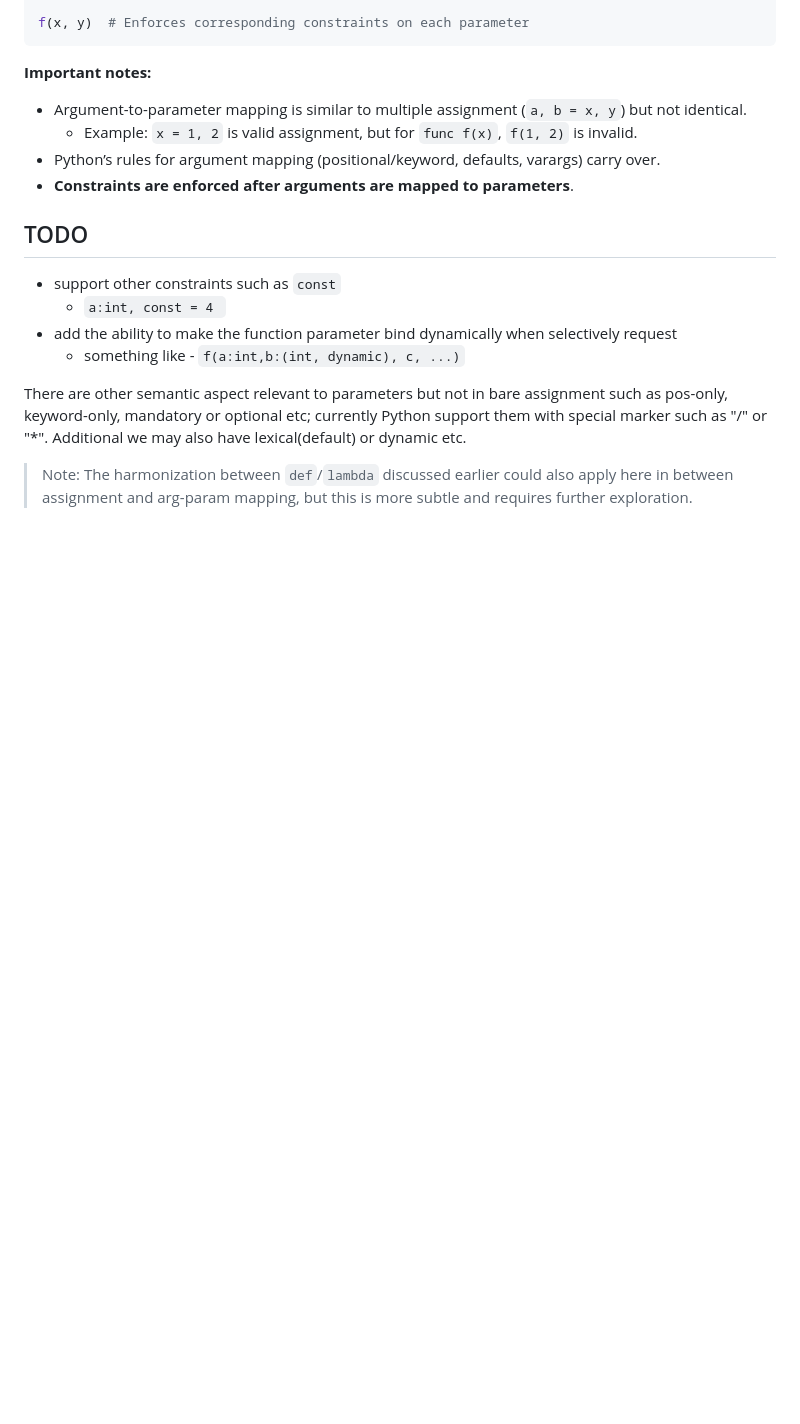
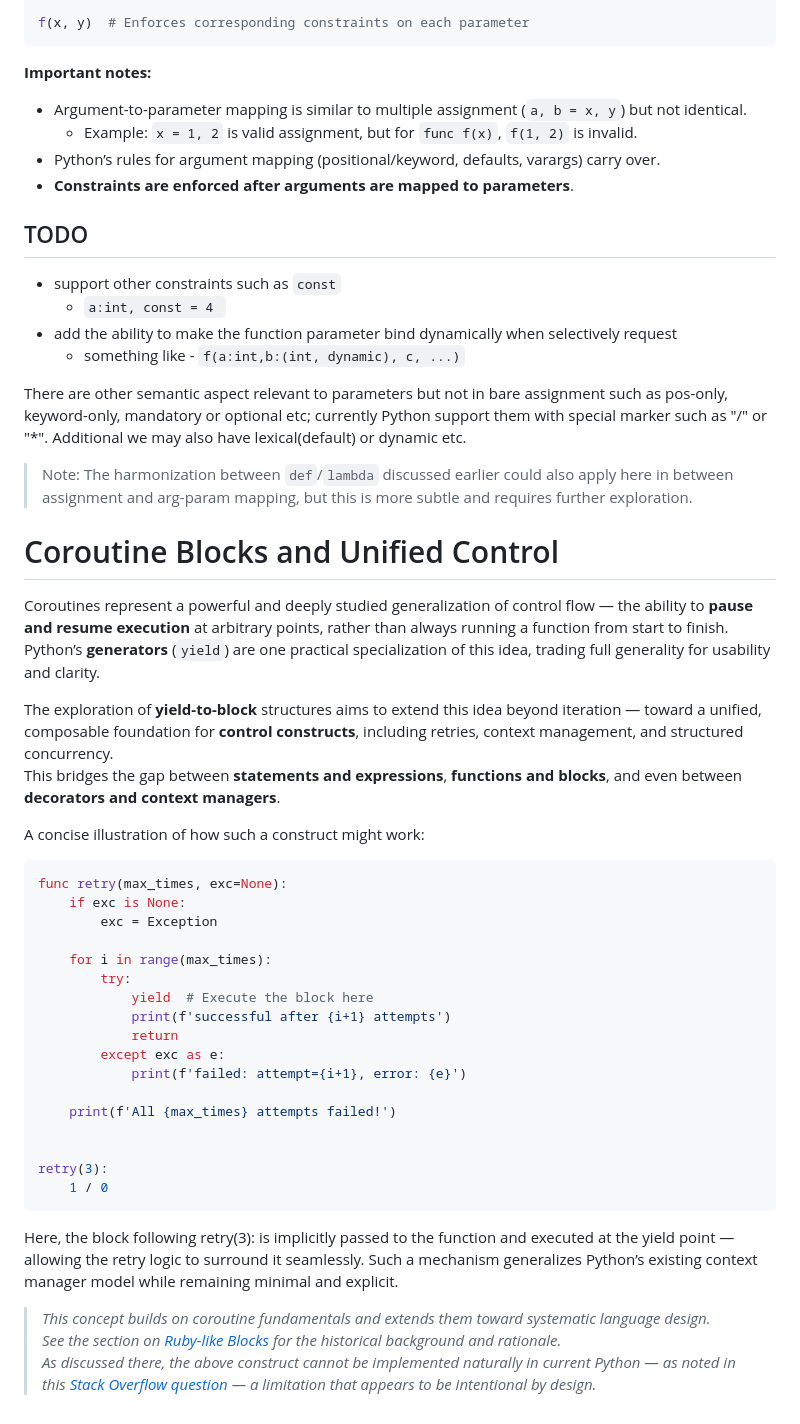
Before and after one commit to durgadatta/nomi, a Markdown page: documentation/delta_on_python.md, the part around the change. Drawn GitHub-style; blank space fills up the shorter version.

Commit message:
update docs on block yielding

````diff
--- a/documentation/delta_on_python.md
+++ b/documentation/delta_on_python.md
@@ -143,3 +143,40 @@ There are other semantic aspect relevant to parameters but not in bare assignmen
 
 
 > Note: The harmonization between `def`/`lambda` discussed earlier could also apply here in between assignment and arg-param mapping, but this is more subtle and requires further exploration.
+
+
+# Coroutine Blocks and Unified Control
+
+Coroutines represent a powerful and deeply studied generalization of control flow — the ability to **pause and resume execution** at arbitrary points, rather than always running a function from start to finish.
+Python’s **generators** (`yield`) are one practical specialization of this idea, trading full generality for usability and clarity.
+
+The exploration of **yield-to-block** structures aims to extend this idea beyond iteration — toward a unified, composable foundation for **control constructs**, including retries, context management, and structured concurrency.
+This bridges the gap between **statements and expressions**, **functions and blocks**, and even between **decorators and context managers**.
+
+A concise illustration of how such a construct might work:
+
+```python
+func retry(max_times, exc=None):
+    if exc is None:
+        exc = Exception
+
+    for i in range(max_times):
+        try:
+            yield  # Execute the block here
+            print(f'successful after {i+1} attempts')
+            return
+        except exc as e:
+            print(f'failed: attempt={i+1}, error: {e}')
+
+    print(f'All {max_times} attempts failed!')
+
+
+retry(3):
+    1 / 0
+```
+
+Here, the block following retry(3): is implicitly passed to the function and executed at the yield point — allowing the retry logic to surround it seamlessly.
+Such a mechanism generalizes Python’s existing context manager model while remaining minimal and explicit.
+> *This concept builds on coroutine fundamentals and extends them toward systematic language design.*
+> *See the section on [Ruby-like Blocks](yield_to_block.md) for the historical background and rationale.*
+> *As discussed there, the above construct cannot be implemented naturally in current Python — as noted in this [Stack Overflow question](https://stackoverflow.com/questions/16919570/encapsulating-retries-into-with-block) — a limitation that appears to be intentional by design.*
````
Also changed, not shown: documentation/yield_to_block.md (+17 -2 lines).
